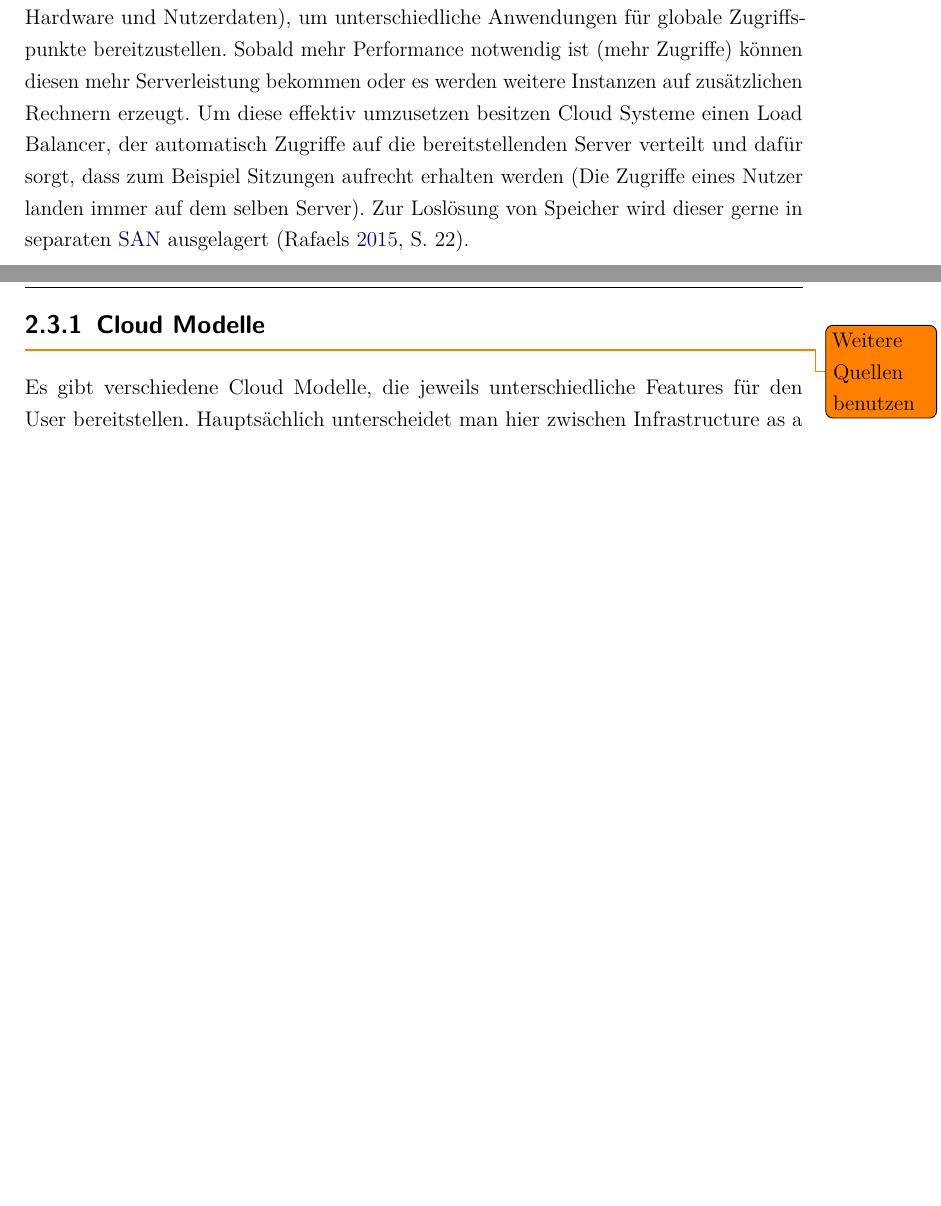
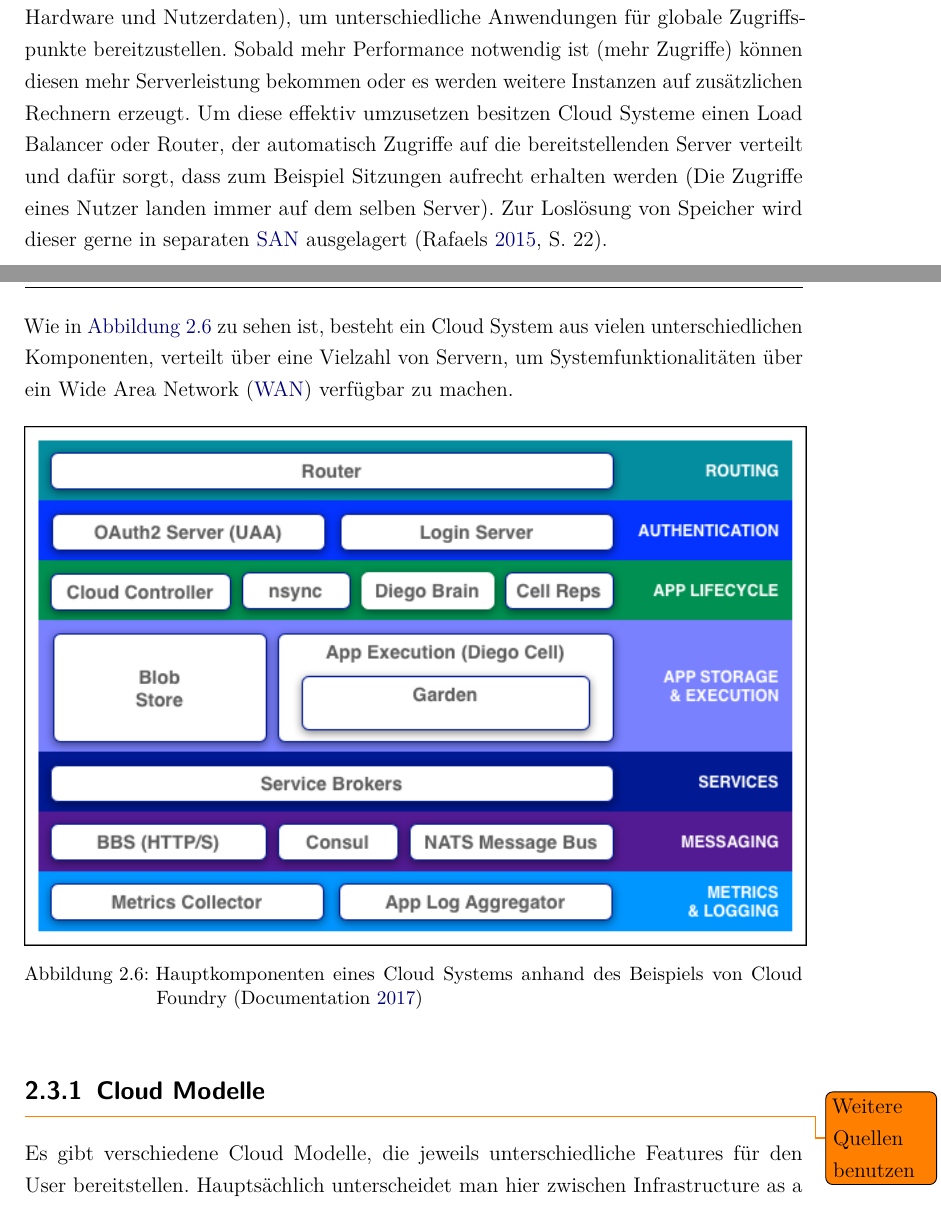
Before and after one commit to AgenoDrei/BachelorThesis, a LaTeX thesis (thesis.tex, which reads content/_Grundlagen.tex): two parts of pages 31 and 32 of 45 before the commit and two parts of pages 31 and 32 of 46 after it, joined at a grey line, cut so that both start at the same text, the shorter picture padded with empty space. Compiled offline with pdfLaTeX.

Commit message:
Added some pictures to cloud chapter

```diff
--- a/content/_Grundlagen.tex
+++ b/content/_Grundlagen.tex
@@ -45,7 +45,16 @@ Es gibt einige Schlüsseltechnologien die Cloud Computing erst ermöglichen.
 
 Zum einen ist Virtualisierung extrem wichtig, da Container und virtuelle Maschinen auf verschiedenen Servern gehostet werden können (Entkopplung von Anwendung, OS, Hardware und Nutzerdaten), um unterschiedliche Anwendungen für globale Zugriffspunkte bereitzustellen.
 Sobald mehr Performance notwendig ist (mehr Zugriffe) können diesen mehr Serverleistung bekommen oder es werden weitere Instanzen auf zusätzlichen Rechnern erzeugt.
-Um diese effektiv umzusetzen besitzen Cloud Systeme einen Load Balancer, der automatisch Zugriffe auf die bereitstellenden Server verteilt und dafür sorgt, dass zum Beispiel Sitzungen aufrecht erhalten werden (Die Zugriffe eines Nutzer landen immer auf dem selben Server).
+Um diese effektiv umzusetzen besitzen Cloud Systeme einen Load Balancer oder Router, der automatisch Zugriffe auf die bereitstellenden Server verteilt und dafür sorgt, dass zum Beispiel Sitzungen aufrecht erhalten werden (Die Zugriffe eines Nutzer landen immer auf dem selben Server).
 Zur Loslösung von Speicher wird dieser gerne in separaten \acs{SAN} ausgelagert \parencite[S. 22]{rafaels.2015}.
 
+Wie in \autoref{fig:cloudarchtecture} zu sehen ist, besteht ein Cloud System aus vielen unterschiedlichen Komponenten, verteilt über eine Vielzahl von Servern, um Systemfunktionalitäten über ein \ac{WAN} verfügbar zu machen.
+
+\begin{figure}[hbt]
+	\centering
+	\includegraphics[scale=0.75]{images/cloud-architecture}
+	\caption{Hauptkomponenten eines Cloud Systems anhand des Beispiels von Cloud Foundry  \parencite{cloudfoundry.2017}}
+	\label{fig:cloudarchtecture}
+\end{figure}
+
 \input{content/cloud}
```
Also changed, not shown: ads/acronyms.tex (+1 -0 lines), bibliographie.bib (+8 -0 lines), images/cloud-architecture.png (added), latexmkrc.
